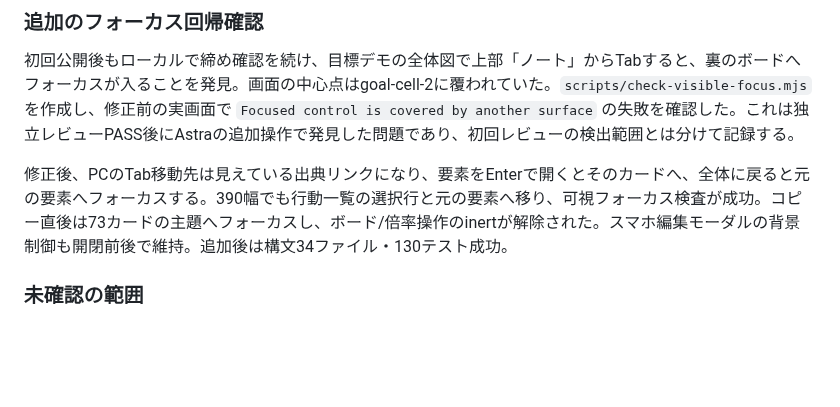
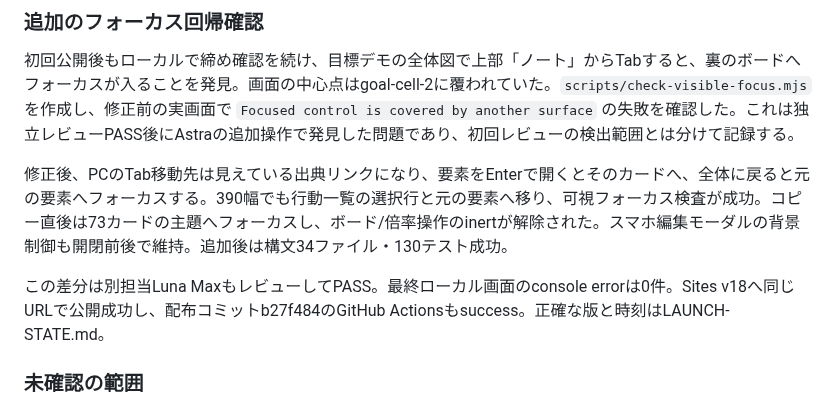
Before and after one commit to toki0001/shiko-no-me, a Markdown page: docs/ai-review-2026-09-26.md, the part around the change. Rendered like a GitHub page; blank space fills up the shorter version.

```diff
--- a/docs/ai-review-2026-09-26.md
+++ b/docs/ai-review-2026-09-26.md
@@ -86,6 +86,8 @@ UI実装者とは別のLuna Maxがソース・最終画像・Astraの実測と
 
 修正後、PCのTab移動先は見えている出典リンクになり、要素をEnterで開くとそのカードへ、全体に戻ると元の要素へフォーカスする。390幅でも行動一覧の選択行と元の要素へ移り、可視フォーカス検査が成功。コピー直後は73カードの主題へフォーカスし、ボード/倍率操作のinertが解除された。スマホ編集モーダルの背景制御も開閉前後で維持。追加後は構文34ファイル・130テスト成功。
 
+この差分は別担当Luna MaxもレビューしてPASS。最終ローカル画面のconsole errorは0件。Sites v18へ同じURLで公開成功し、配布コミットb27f484のGitHub Actionsもsuccess。正確な版と時刻はLAUNCH-STATE.md。
+
 ### 未確認の範囲
 
 最終画面の記録: [AI・PC](ai-desktop-1.02.png)、[AI・390幅](ai-mobile-1.02.png)、[目標の行動カード](goal-branch-1.02.png)、[目標の行動一覧・390幅](goal-actions-mobile-1.02.png)。ローカルの検証画面であり、実機スマホの写真ではない。
```
Also changed, not shown: LAUNCH-STATE.md (+10 -1 lines).
